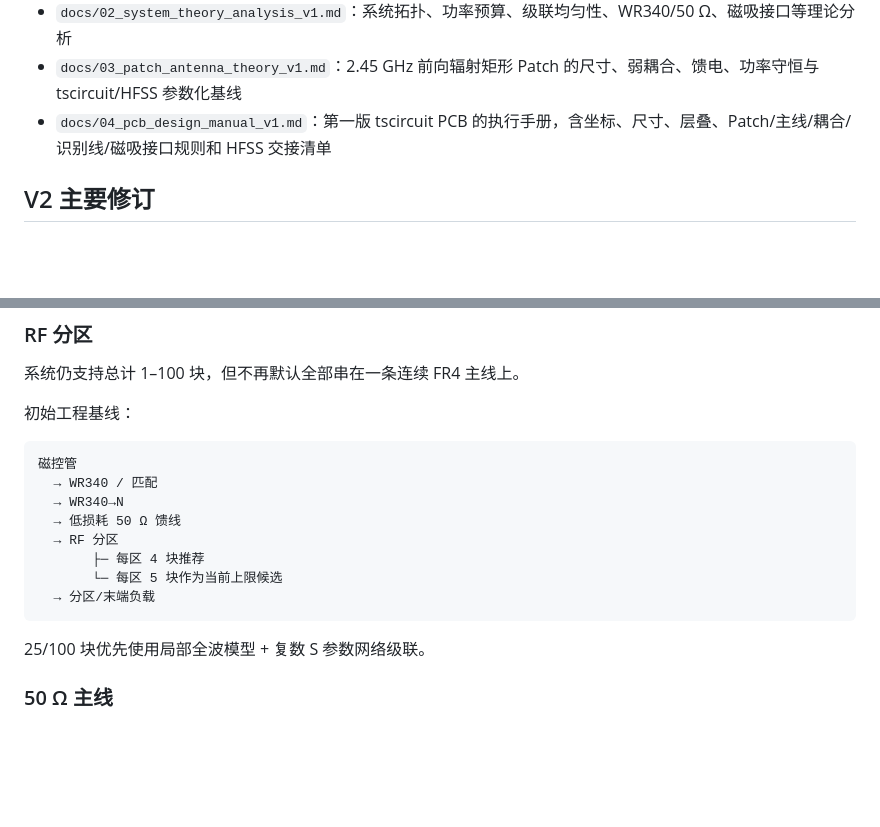
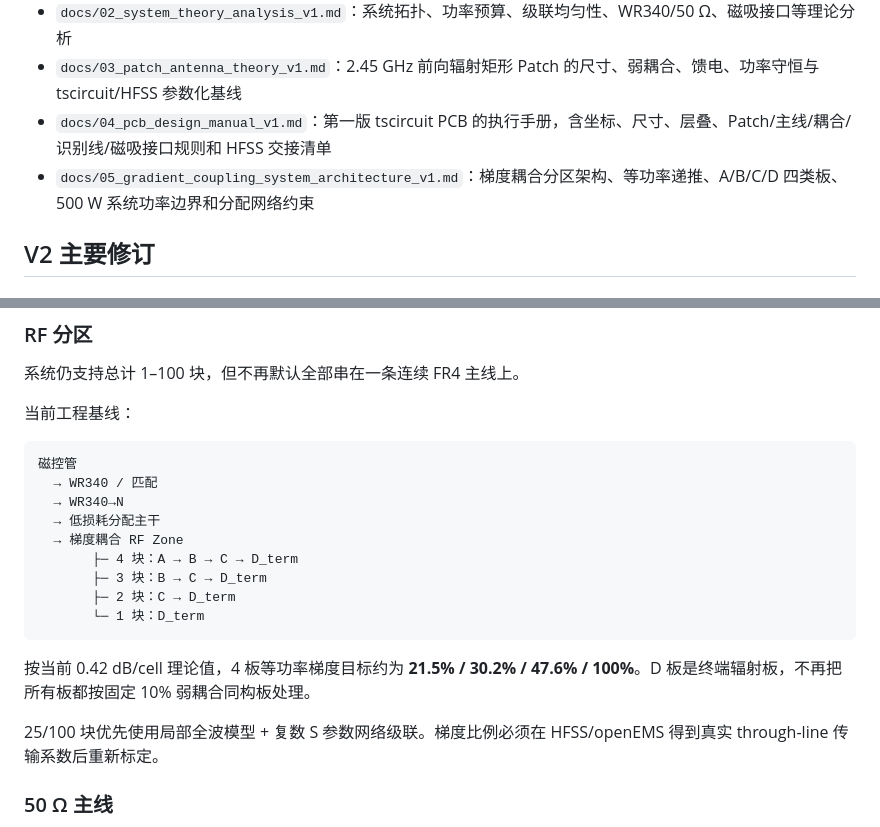
Before and after one commit to evaristebernhard/micro_wave, a Markdown page: README.md, 2 parts joined by grey strips. Rendered like a GitHub page; blank space fills up the shorter version.

Commit message:
docs: adopt gradient-coupled zone baseline in README

````diff
--- a/README.md
+++ b/README.md
@@ -13,6 +13,7 @@
 - `docs/02_system_theory_analysis_v1.md`：系统拓扑、功率预算、级联均匀性、WR340/50 Ω、磁吸接口等理论分析
 - `docs/03_patch_antenna_theory_v1.md`：2.45 GHz 前向辐射矩形 Patch 的尺寸、弱耦合、馈电、功率守恒与 tscircuit/HFSS 参数化基线
 - `docs/04_pcb_design_manual_v1.md`：第一版 tscircuit PCB 的执行手册，含坐标、尺寸、层叠、Patch/主线/耦合/识别线/磁吸接口规则和 HFSS 交接清单
+- `docs/05_gradient_coupling_system_architecture_v1.md`：梯度耦合分区架构、等功率递推、A/B/C/D 四类板、500 W 系统功率边界和分配网络约束
 
 ## V2 主要修订
 
@@ -30,20 +31,23 @@
 
 系统仍支持总计 1–100 块，但不再默认全部串在一条连续 FR4 主线上。
 
-初始工程基线：
+当前工程基线：
 
 ```text
 磁控管
   → WR340 / 匹配
   → WR340→N
-  → 低损耗 50 Ω 馈线
-  → RF 分区
-       ├─ 每区 4 块推荐
-       └─ 每区 5 块作为当前上限候选
-  → 分区/末端负载
+  → 低损耗分配主干
+  → 梯度耦合 RF Zone
+       ├─ 4 块：A → B → C → D_term
+       ├─ 3 块：B → C → D_term
+       ├─ 2 块：C → D_term
+       └─ 1 块：D_term
 ```
 
-25/100 块优先使用局部全波模型 + 复数 S 参数网络级联。
+按当前 0.42 dB/cell 理论值，4 板等功率梯度目标约为 **21.5% / 30.2% / 47.6% / 100%**。D 板是终端辐射板，不再把所有板都按固定 10% 弱耦合同构板处理。
+
+25/100 块优先使用局部全波模型 + 复数 S 参数网络级联。梯度比例必须在 HFSS/openEMS 得到真实 through-line 传输系数后重新标定。
 
 ### 50 Ω 主线
 
````
